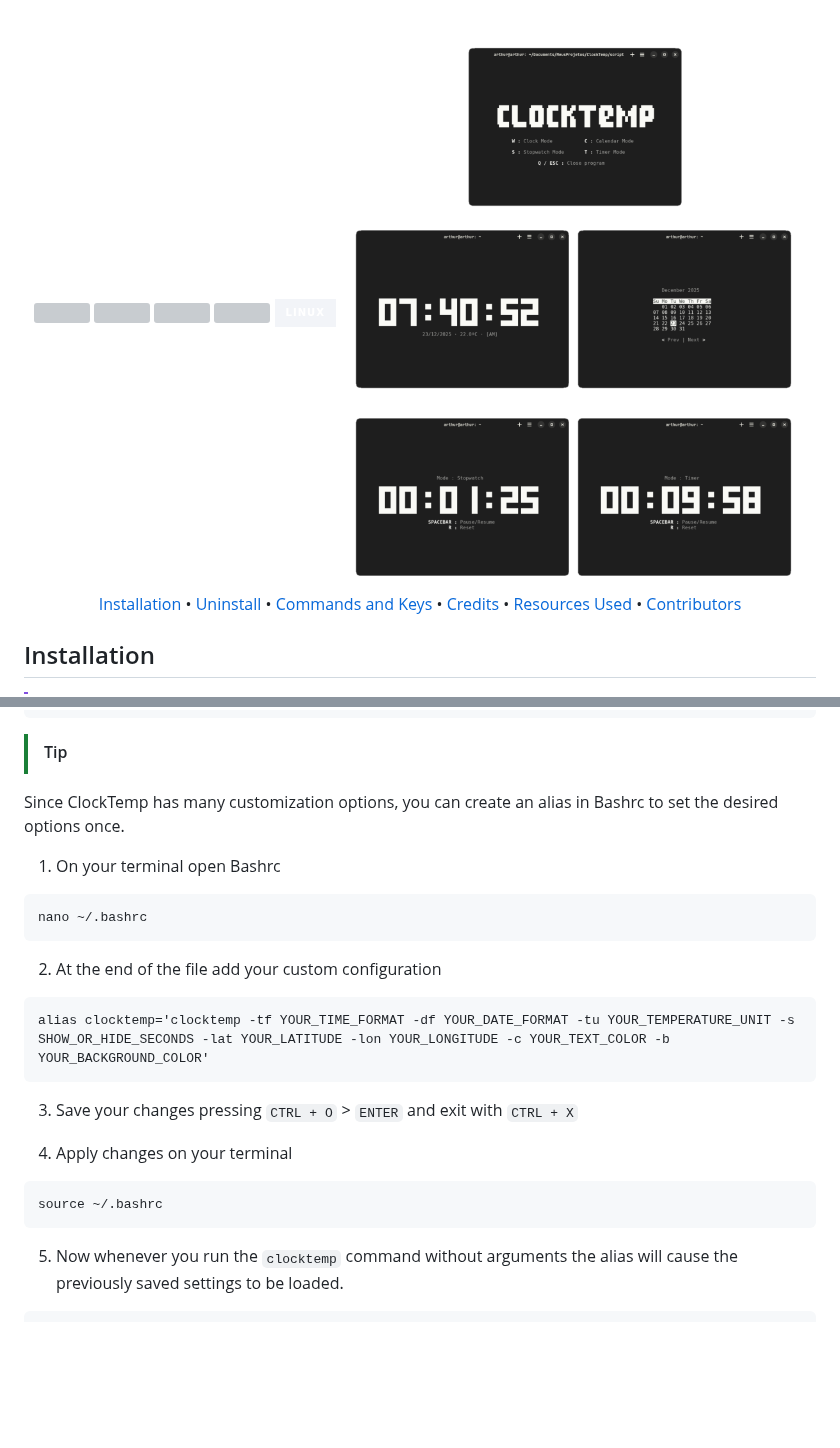
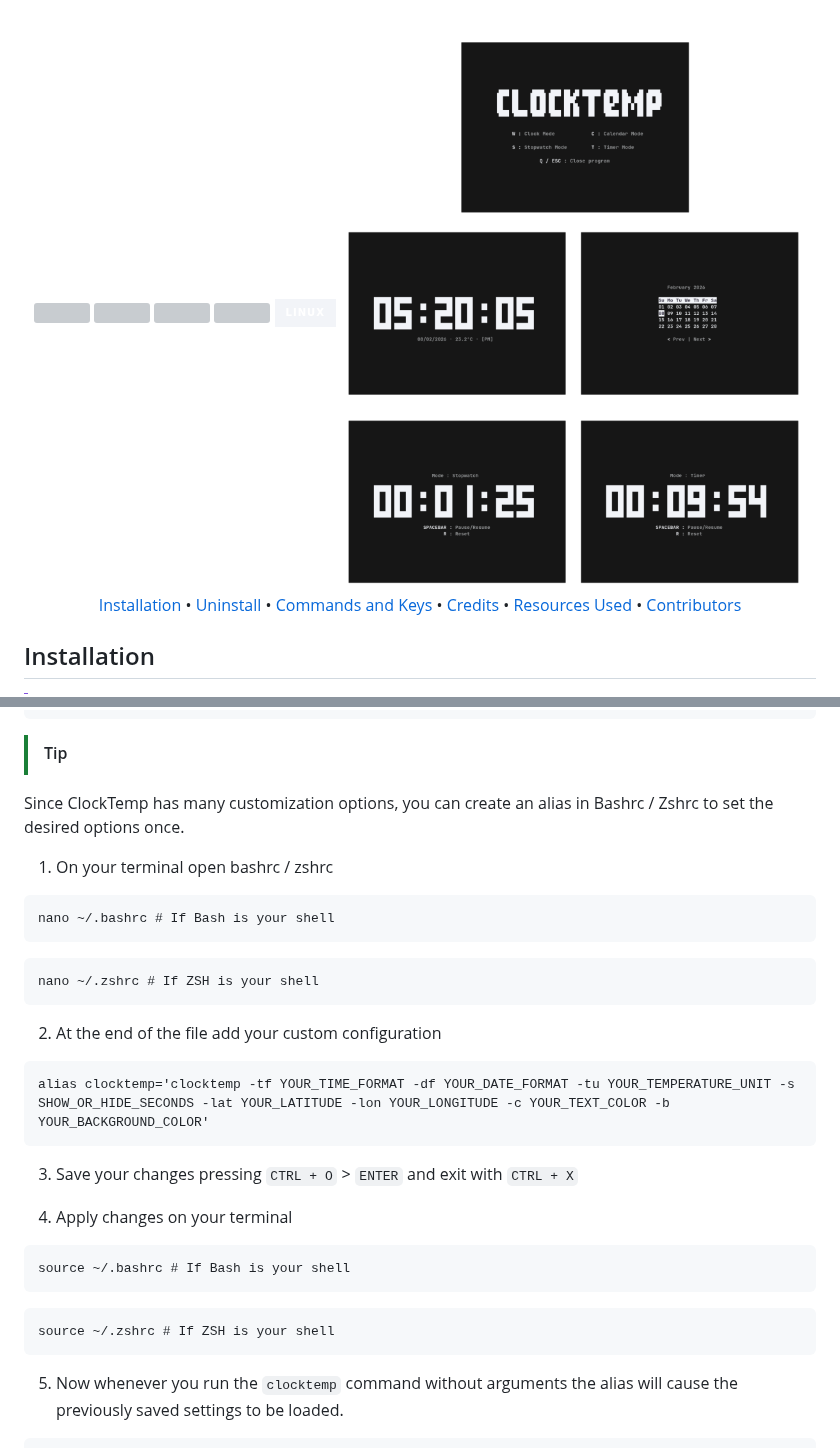
Before and after one commit to arthur-dnts/ClockTemp, a Markdown page: README.md, 2 parts joined by grey strips. GitHub-like rendering; pictures changed too: assets/Screenshot.png; badges without logos; blank space fills up the shorter version; grey boxes are pictures that could not be loaded.

Commit message:
Bug fixed and README update
- Fixed a bug that did not properly center hint messages in help menu in certain levels of zoom
- Updated README.md

````diff
--- a/README.md
+++ b/README.md
@@ -34,11 +34,15 @@ Prerequisites: [Python](https://www.python.org/) version 3.x and [requests](http
  ```
 
 > [!TIP]
-Since ClockTemp has many customization options, you can create an alias in Bashrc to set the desired options once.
+Since ClockTemp has many customization options, you can create an alias in Bashrc / Zshrc to set the desired options once.
 
-1. On your terminal open Bashrc
+1. On your terminal open bashrc / zshrc
  ```
- nano ~/.bashrc
+ nano ~/.bashrc # If Bash is your shell
+ ```
+
+ ```
+ nano ~/.zshrc # If ZSH is your shell
  ```
 2. At the end of the file add your custom configuration
  ```
@@ -48,7 +52,11 @@ Since ClockTemp has many customization options, you can create an alias in Bashr
 
 4. Apply changes on your terminal
  ```
- source ~/.bashrc
+ source ~/.bashrc # If Bash is your shell
+ ```
+
+ ```
+ source ~/.zshrc # If ZSH is your shell
  ```
 5. Now whenever you run the <code>clocktemp</code> command without arguments the alias will cause the previously saved settings to be loaded.
  ```
````
Also changed, not shown: other parts of README.md (+1 -1 lines), 2 other files.
